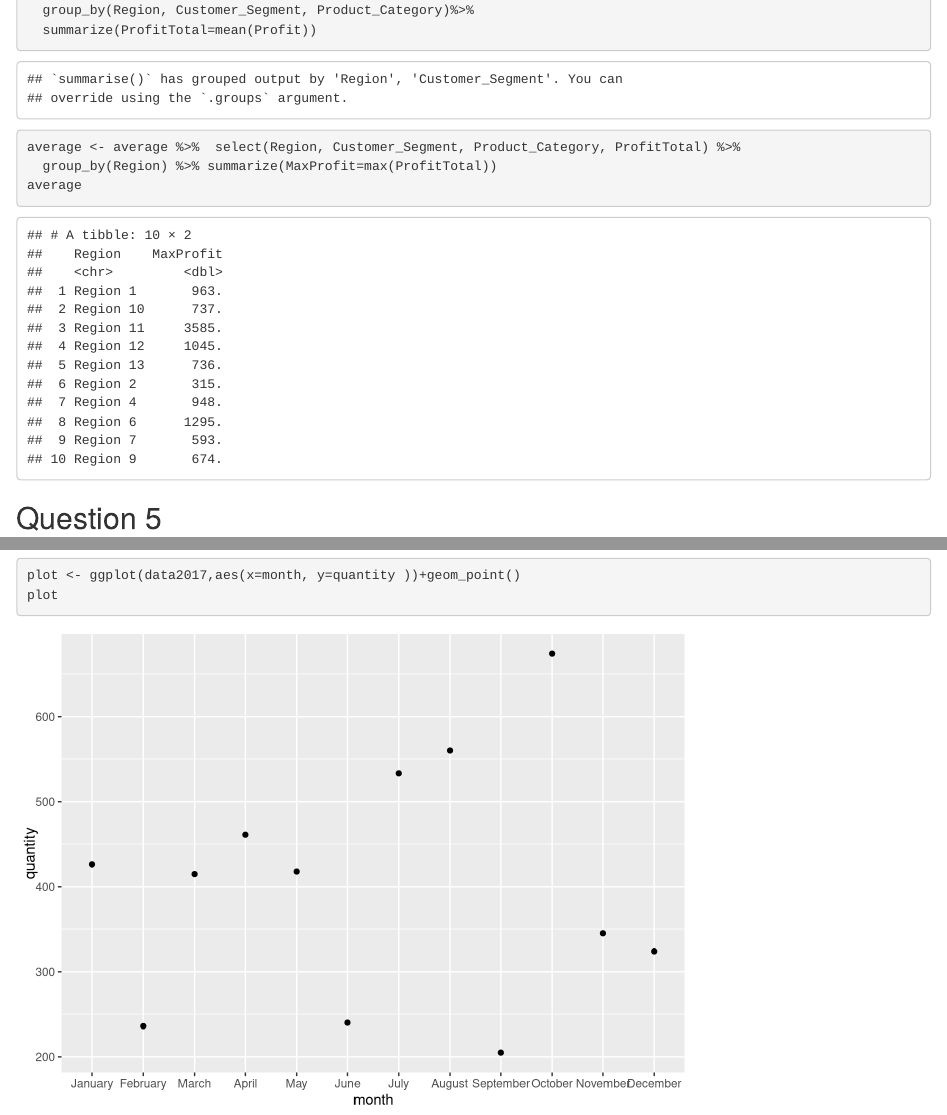
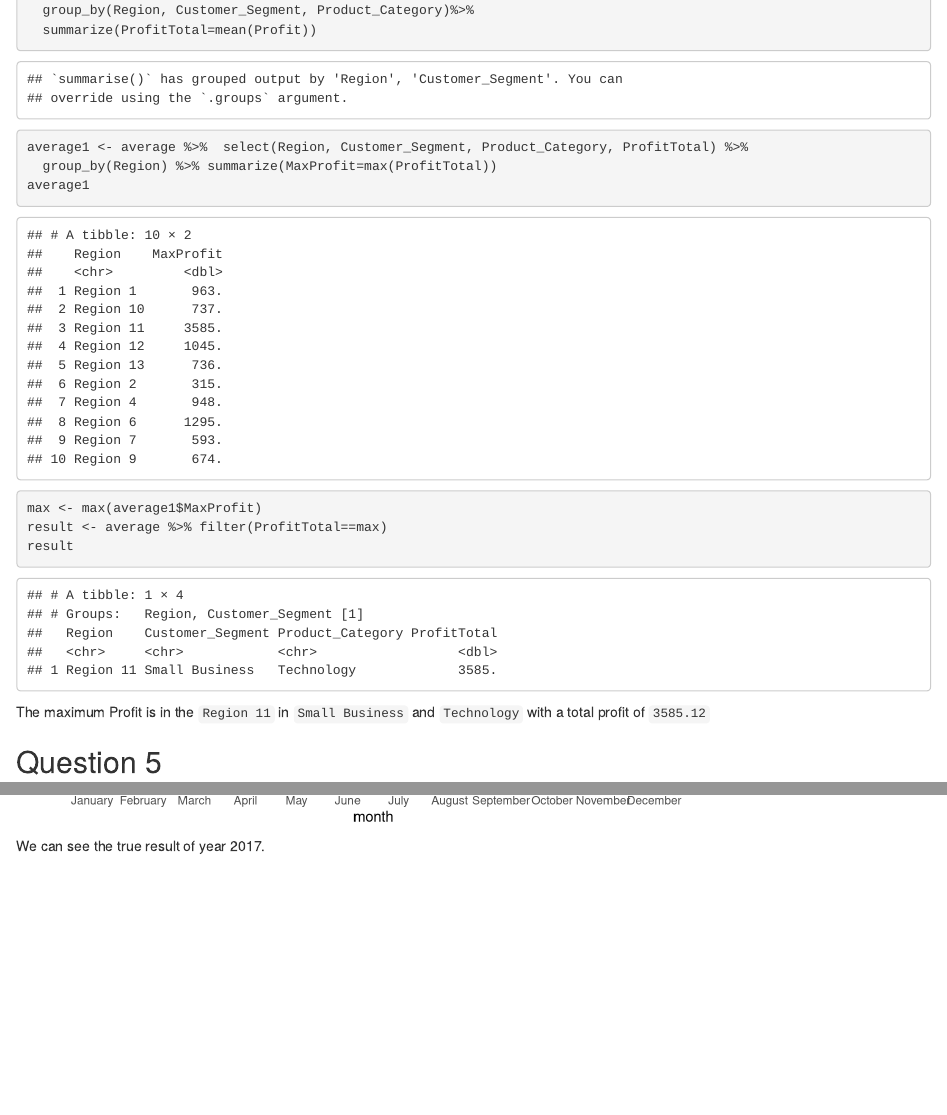
Before and after one commit to CamilleBason/Task4, an R Markdown document (Ttask4.Rmd): the page in a window 1100 px wide, from 2780 px down, and a second part further down, joined at a grey line. Rendered offline with R 4.5, knitr and Pandoc, with nearby package versions.

Commit message:
finial commit

````diff
--- a/Ttask4.Rmd
+++ b/Ttask4.Rmd
@@ -61,10 +61,17 @@
   filter(Region!="Region 3" & Region!="Region 5" & Region!="Region 8") %>%
   group_by(Region, Customer_Segment, Product_Category)%>%
   summarize(ProfitTotal=mean(Profit))
-average <- average %>%  select(Region, Customer_Segment, Product_Category, ProfitTotal) %>%
+average1 <- average %>%  select(Region, Customer_Segment, Product_Category, ProfitTotal) %>%
   group_by(Region) %>% summarize(MaxProfit=max(ProfitTotal))
-average
+average1
+
+max <- max(average1$MaxProfit)
+result <- average %>% filter(ProfitTotal==max)
+result
+
 ```
+
+The maximum Profit is in the ```r result$Region``` in ```r result$Customer_Segment``` and ```r result$Product_Category``` with a total profit of ```r result$ProfitTotal```
 
 ## Question 5
 
@@ -96,3 +103,5 @@
 plot
 
 ```
+
+We can see the true result of year 2017.
````
Also changed, not shown: Ttask4.html.
